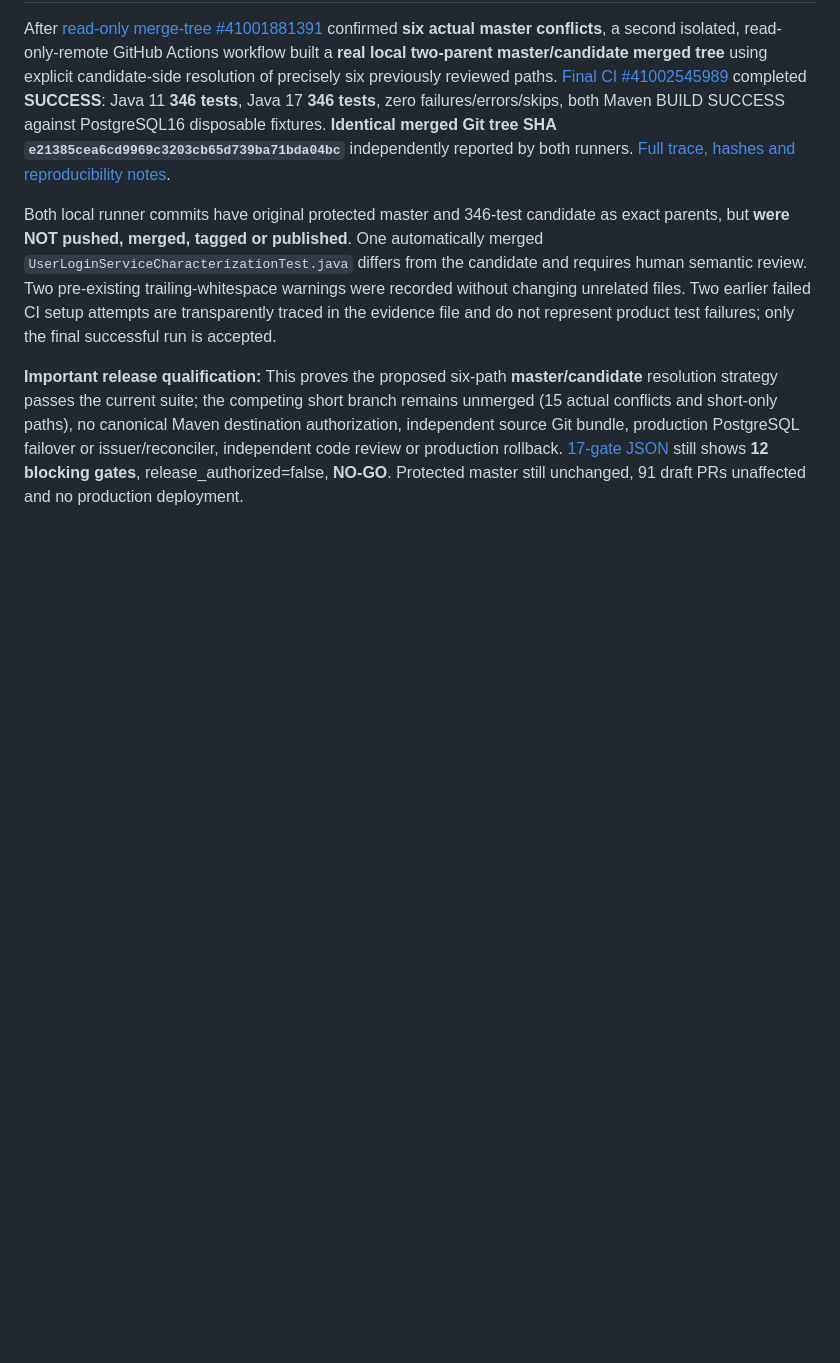
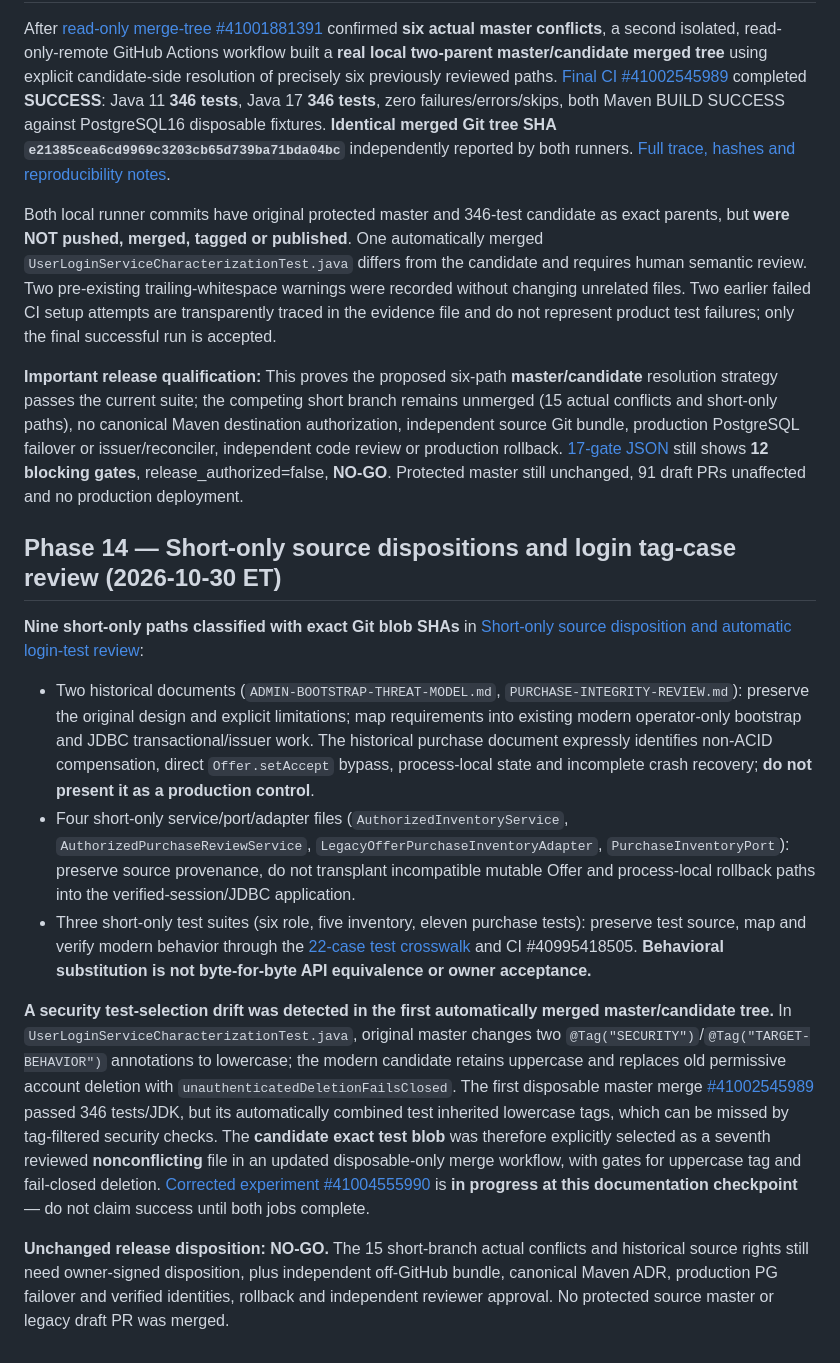
Before and after one commit to danwiz/danwiz, a Markdown page: docs/audits/GITHUB-PORTFOLIO-REMEDIATION-PLAN-2026-10-29.md, the part around the change. Drawn GitHub-style; blank space fills up the shorter version.

Commit message:
docs(audit): add nine short-only source decisions and flag security-tag merge drift

```diff
--- a/docs/audits/GITHUB-PORTFOLIO-REMEDIATION-PLAN-2026-10-29.md
+++ b/docs/audits/GITHUB-PORTFOLIO-REMEDIATION-PLAN-2026-10-29.md
@@ -307,3 +307,15 @@ After [read-only merge-tree #41001881391](https://github.com/danwiz/project0-car
 Both local runner commits have original protected master and 346-test candidate as exact parents, but **were NOT pushed, merged, tagged or published**. One automatically merged `UserLoginServiceCharacterizationTest.java` differs from the candidate and requires human semantic review. Two pre-existing trailing-whitespace warnings were recorded without changing unrelated files. Two earlier failed CI setup attempts are transparently traced in the evidence file and do not represent product test failures; only the final successful run is accepted.
 
 **Important release qualification:** This proves the proposed six-path **master/candidate** resolution strategy passes the current suite; the competing short branch remains unmerged (15 actual conflicts and short-only paths), no canonical Maven destination authorization, independent source Git bundle, production PostgreSQL failover or issuer/reconciler, independent code review or production rollback. [17-gate JSON](CAR-DEALERSHIP-RELEASE-GATE-REGISTER-2026-10-29.json) still shows **12 blocking gates**, release_authorized=false, **NO-GO**. Protected master still unchanged, 91 draft PRs unaffected and no production deployment.
+
+
+## Phase 14 — Short-only source dispositions and login tag-case review (2026-10-30 ET)
+
+**Nine short-only paths classified with exact Git blob SHAs** in [Short-only source disposition and automatic login-test review](CAR-DEALERSHIP-SHORT-ONLY-SOURCE-DISPOSITION-AND-LOGIN-TAG-REVIEW-2026-10-30.md):
+- Two historical documents (`ADMIN-BOOTSTRAP-THREAT-MODEL.md`, `PURCHASE-INTEGRITY-REVIEW.md`): preserve the original design and explicit limitations; map requirements into existing modern operator-only bootstrap and JDBC transactional/issuer work. The historical purchase document expressly identifies non-ACID compensation, direct `Offer.setAccept` bypass, process-local state and incomplete crash recovery; **do not present it as a production control**.
+- Four short-only service/port/adapter files (`AuthorizedInventoryService`, `AuthorizedPurchaseReviewService`, `LegacyOfferPurchaseInventoryAdapter`, `PurchaseInventoryPort`): preserve source provenance, do not transplant incompatible mutable Offer and process-local rollback paths into the verified-session/JDBC application.
+- Three short-only test suites (six role, five inventory, eleven purchase tests): preserve test source, map and verify modern behavior through the [22-case test crosswalk](CAR-DEALERSHIP-SHORT-BRANCH-BEHAVIORAL-PARITY-2026-10-29.md) and CI #40995418505. **Behavioral substitution is not byte-for-byte API equivalence or owner acceptance.**
+
+**A security test-selection drift was detected in the first automatically merged master/candidate tree.** In `UserLoginServiceCharacterizationTest.java`, original master changes two `@Tag("SECURITY")`/`@Tag("TARGET-BEHAVIOR")` annotations to lowercase; the modern candidate retains uppercase and replaces old permissive account deletion with `unauthenticatedDeletionFailsClosed`. The first disposable master merge [#41002545989](https://github.com/danwiz/project0-cardealership/actions/runs/41002545989) passed 346 tests/JDK, but its automatically combined test inherited lowercase tags, which can be missed by tag-filtered security checks. The **candidate exact test blob** was therefore explicitly selected as a seventh reviewed **nonconflicting** file in an updated disposable-only merge workflow, with gates for uppercase tag and fail-closed deletion. [Corrected experiment #41004555990](https://github.com/danwiz/project0-cardealership/actions/runs/41004555990) is **in progress at this documentation checkpoint** — do not claim success until both jobs complete.
+
+**Unchanged release disposition: NO-GO.** The 15 short-branch actual conflicts and historical source rights still need owner-signed disposition, plus independent off-GitHub bundle, canonical Maven ADR, production PG failover and verified identities, rollback and independent reviewer approval. No protected source master or legacy draft PR was merged.
```
